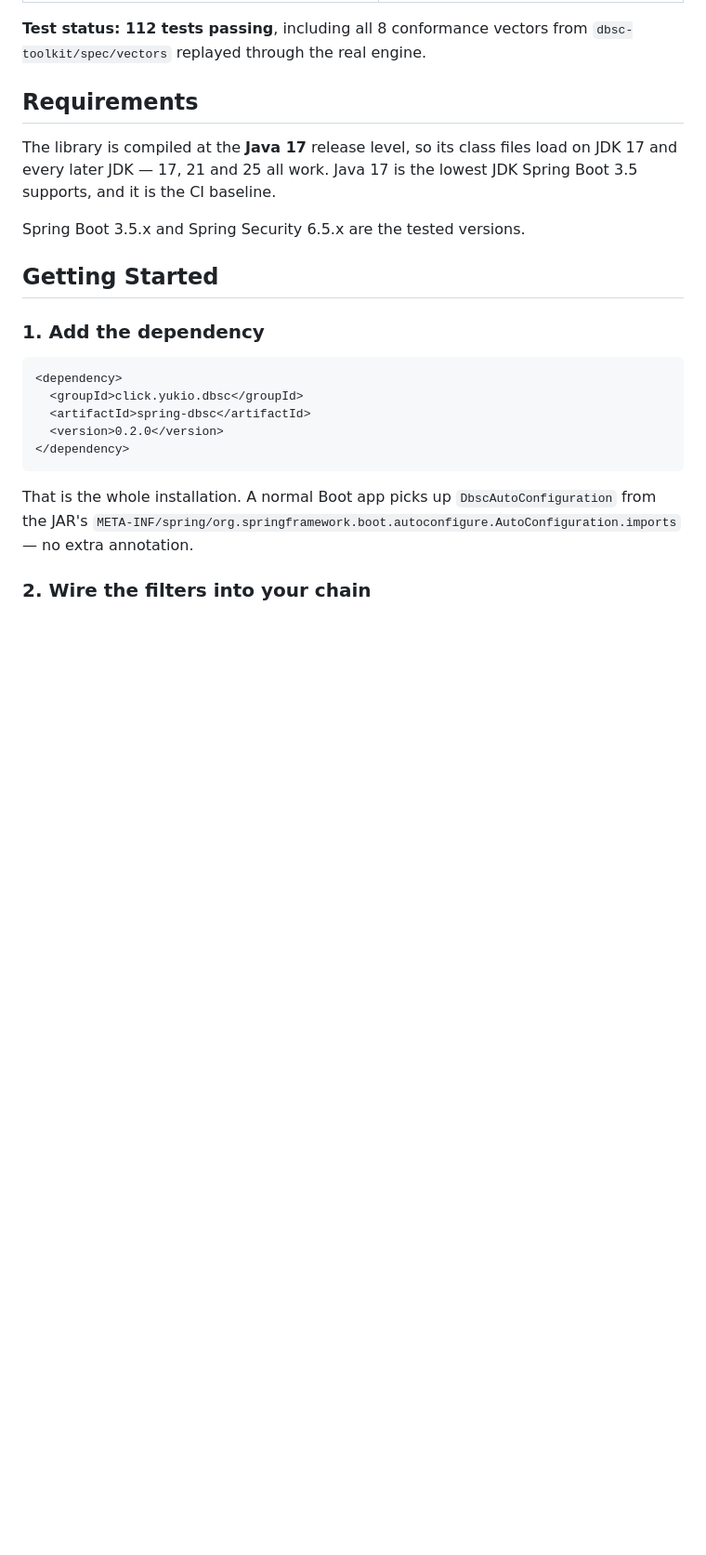
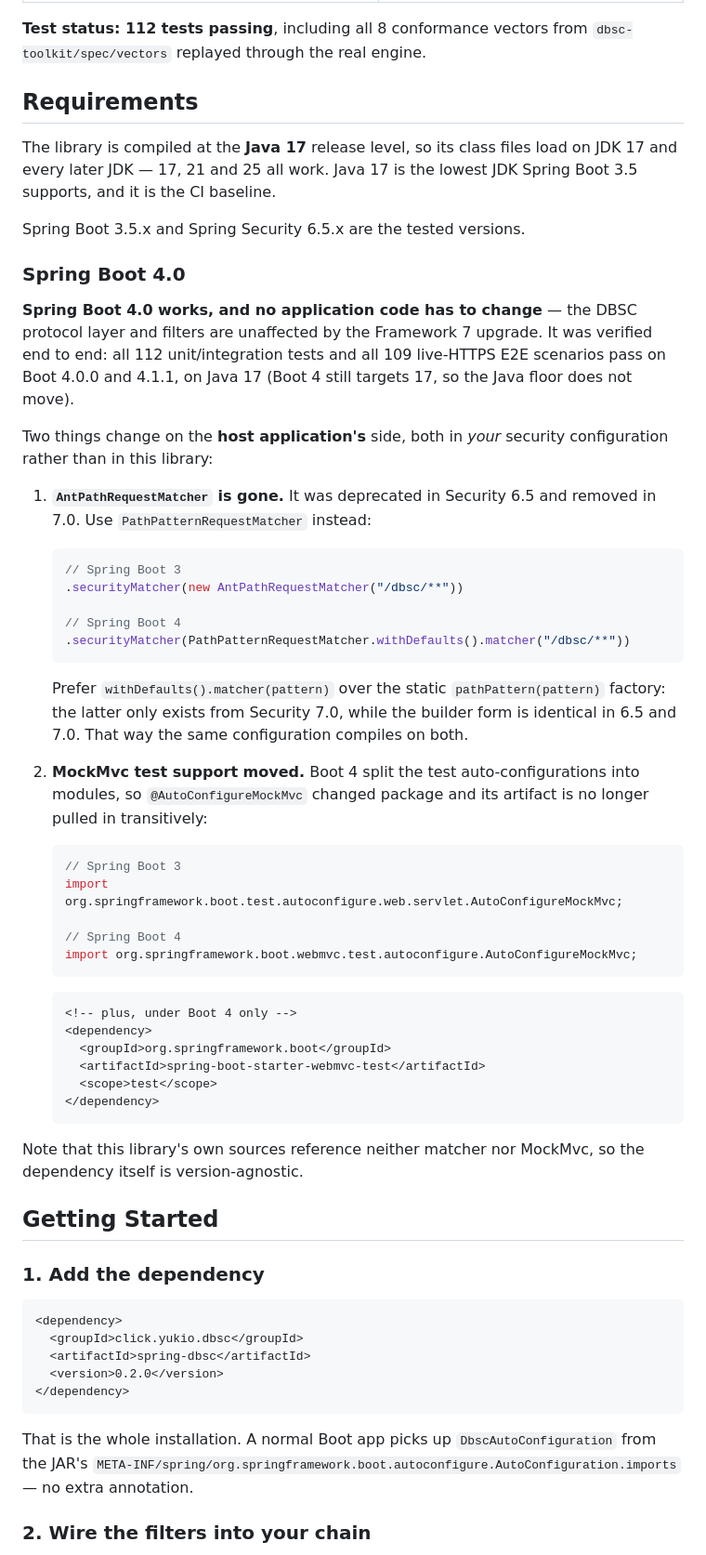
Before and after one commit to yuukioosaka/spring-dbsc, a Markdown page: README.md, the part around the change. Shown at 93% size. Rendered like a GitHub page; blank space fills up the shorter version.

Commit message:
docs: record that Spring Boot 4.0 is supported
Verified rather than assumed: all 112 unit/integration tests and all 109
live-HTTPS E2E scenarios pass on Boot 4.0.0 and 4.1.1. The library's own
sources need no change -- the DBSC protocol layer and filters are untouched by
the Framework 7 upgrade, and Boot 4 still targets Java 17 so the Java floor does
not move.

What does change is the host application's security configuration, in two ways
that bite silently:

  - AntPathRequestMatcher was removed in Security 7.0. The replacement,
    PathPatternRequestMatcher, exists in 6.5 too, but its static
    pathPattern(String) factory was only added in 7.0. The builder form
    withDefaults().matcher(path) is identical in both, so it is what the README
    recommends -- one config that compiles on either generation.
  - Boot 4 modularised the test auto-configurations: @AutoConfigureMockMvc moved
    to org.springframework.boot.webmvc.test.autoconfigure and its artifact is no
    longer transitive.

Both are documented with before/after snippets. No source change accompanies
this commit; nothing in the library needed one.

````diff
--- a/README.md
+++ b/README.md
@@ -42,6 +42,56 @@ JDK 17 and every later JDK — 17, 21 and 25 all work. Java 17 is the lowest JDK
 Boot 3.5 supports, and it is the CI baseline.
 
 Spring Boot 3.5.x and Spring Security 6.5.x are the tested versions.
+
+### Spring Boot 4.0
+
+**Spring Boot 4.0 works, and no application code has to change** — the DBSC
+protocol layer and filters are unaffected by the Framework 7 upgrade. It was
+verified end to end: all 112 unit/integration tests and all 109 live-HTTPS E2E
+scenarios pass on Boot 4.0.0 and 4.1.1, on Java 17 (Boot 4 still targets 17, so
+the Java floor does not move).
+
+Two things change on the **host application's** side, both in *your* security
+configuration rather than in this library:
+
+1. **`AntPathRequestMatcher` is gone.** It was deprecated in Security 6.5 and
+   removed in 7.0. Use `PathPatternRequestMatcher` instead:
+
+   ```java
+   // Spring Boot 3
+   .securityMatcher(new AntPathRequestMatcher("/dbsc/**"))
+
+   // Spring Boot 4
+   .securityMatcher(PathPatternRequestMatcher.withDefaults().matcher("/dbsc/**"))
+   ```
+
+   Prefer `withDefaults().matcher(pattern)` over the static `pathPattern(pattern)`
+   factory: the latter only exists from Security 7.0, while the builder form is
+   identical in 6.5 and 7.0. That way the same configuration compiles on both.
+
+2. **MockMvc test support moved.** Boot 4 split the test auto-configurations
+   into modules, so `@AutoConfigureMockMvc` changed package and its artifact is
+   no longer pulled in transitively:
+
+   ```java
+   // Spring Boot 3
+   import org.springframework.boot.test.autoconfigure.web.servlet.AutoConfigureMockMvc;
+
+   // Spring Boot 4
+   import org.springframework.boot.webmvc.test.autoconfigure.AutoConfigureMockMvc;
+   ```
+
+   ```xml
+   <!-- plus, under Boot 4 only -->
+   <dependency>
+     <groupId>org.springframework.boot</groupId>
+     <artifactId>spring-boot-starter-webmvc-test</artifactId>
+     <scope>test</scope>
+   </dependency>
+   ```
+
+Note that this library's own sources reference neither matcher nor MockMvc, so
+the dependency itself is version-agnostic.
 
 ## Getting Started
 
````
